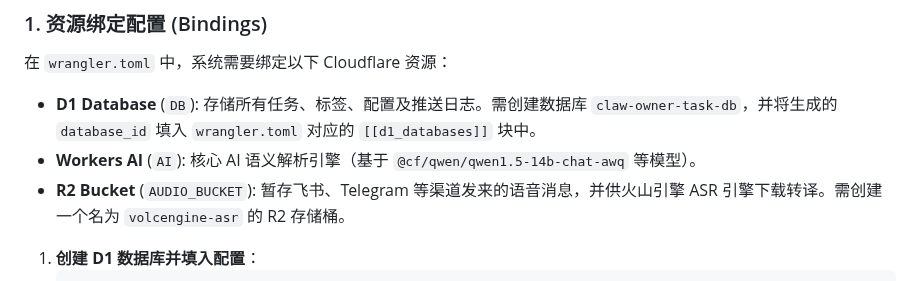
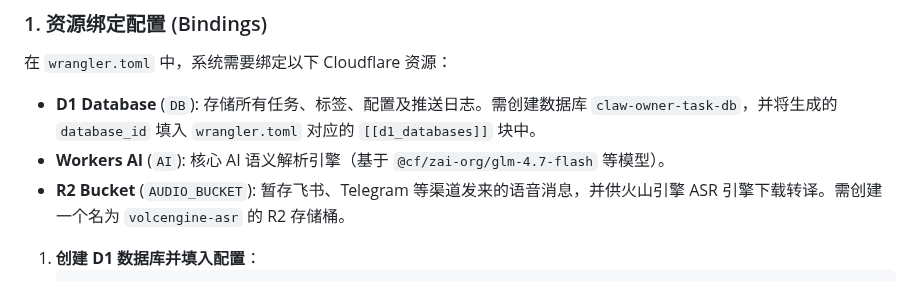
Before and after one commit to gray0128/claw-owner-task, a Markdown page: README.md, the part around the change. GitHub-like rendering.

Commit message:
docs: correct AI model to glm-4.7-flash in README

```diff
--- a/README.md
+++ b/README.md
@@ -56,7 +56,7 @@ sudo claw-task upgrade
 ### 1. 资源绑定配置 (Bindings)
 在 `wrangler.toml` 中，系统需要绑定以下 Cloudflare 资源：
 - **D1 Database** (`DB`): 存储所有任务、标签、配置及推送日志。需创建数据库 `claw-owner-task-db`，并将生成的 `database_id` 填入 `wrangler.toml` 对应的 `[[d1_databases]]` 块中。
-- **Workers AI** (`AI`): 核心 AI 语义解析引擎（基于 `@cf/qwen/qwen1.5-14b-chat-awq` 等模型）。
+- **Workers AI** (`AI`): 核心 AI 语义解析引擎（基于 `@cf/zai-org/glm-4.7-flash` 等模型）。
 - **R2 Bucket** (`AUDIO_BUCKET`): 暂存飞书、Telegram 等渠道发来的语音消息，并供火山引擎 ASR 引擎下载转译。需创建一个名为 `volcengine-asr` 的 R2 存储桶。
 
 1. **创建 D1 数据库并填入配置**：
```
